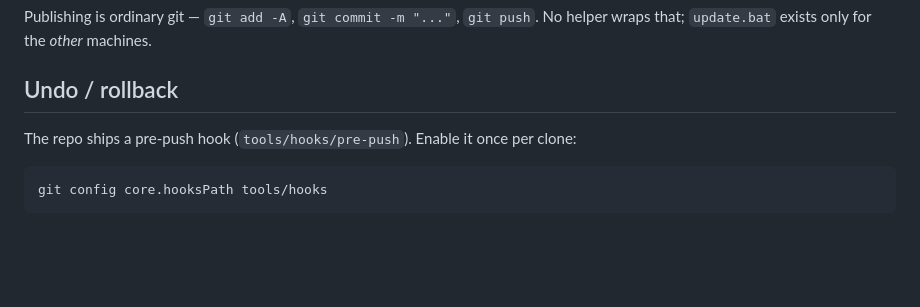
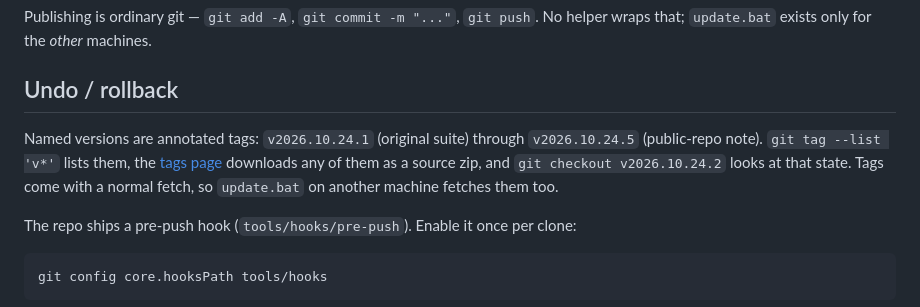
Before and after one commit to ferchorama/Overlays, a Markdown page: README.md, the part around the change. Drawn GitHub-style; blank space fills up the shorter version.

Commit message:
docs: point the rollback section at the version tags

```diff
--- a/README.md
+++ b/README.md
@@ -300,6 +300,12 @@ No helper wraps that; `update.bat` exists only for the *other* machines.
 
 ## Undo / rollback
 
+Named versions are annotated tags: `v2026.10.24.1` (original suite) through
+`v2026.10.24.5` (public-repo note). `git tag --list 'v*'` lists them, the
+[tags page](https://github.com/ferchorama/Overlays/tags) downloads any of them as
+a source zip, and `git checkout v2026.10.24.2` looks at that state. Tags come
+with a normal fetch, so `update.bat` on another machine fetches them too.
+
 The repo ships a pre-push hook (`tools/hooks/pre-push`). Enable it once per
 clone:
 
```
